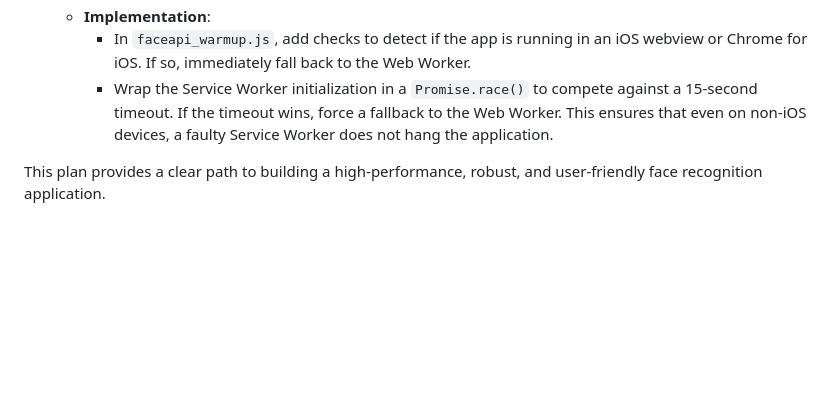
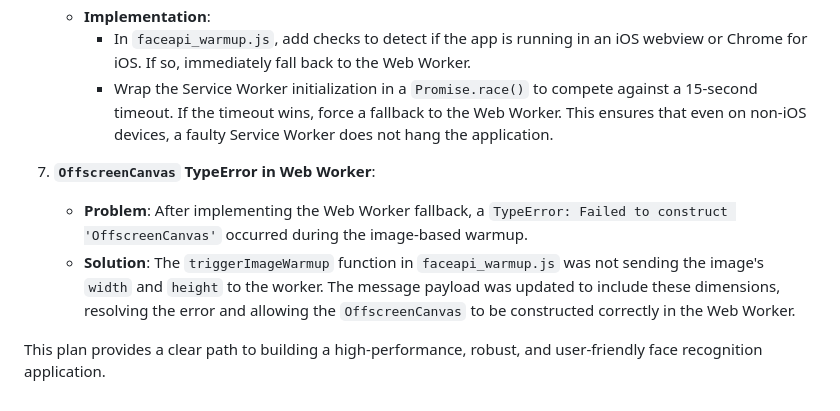
Before and after one commit to yapweijun1996/Faceapi-with-Service-Worker-v20, a Markdown page: PLAN.md, the part around the change. GitHub-like rendering; blank space fills up the shorter version.

```diff
--- a/PLAN.md
+++ b/PLAN.md
@@ -132,4 +132,8 @@ Based on user feedback, the following issues have been identified and will be ad
         *   In `faceapi_warmup.js`, add checks to detect if the app is running in an iOS webview or Chrome for iOS. If so, immediately fall back to the Web Worker.
         *   Wrap the Service Worker initialization in a `Promise.race()` to compete against a 15-second timeout. If the timeout wins, force a fallback to the Web Worker. This ensures that even on non-iOS devices, a faulty Service Worker does not hang the application.
 
+7.  **`OffscreenCanvas` TypeError in Web Worker**:
+    *   **Problem**: After implementing the Web Worker fallback, a `TypeError: Failed to construct 'OffscreenCanvas'` occurred during the image-based warmup.
+    *   **Solution**: The `triggerImageWarmup` function in `faceapi_warmup.js` was not sending the image's `width` and `height` to the worker. The message payload was updated to include these dimensions, resolving the error and allowing the `OffscreenCanvas` to be constructed correctly in the Web Worker.
+
 This plan provides a clear path to building a high-performance, robust, and user-friendly face recognition application.
```
